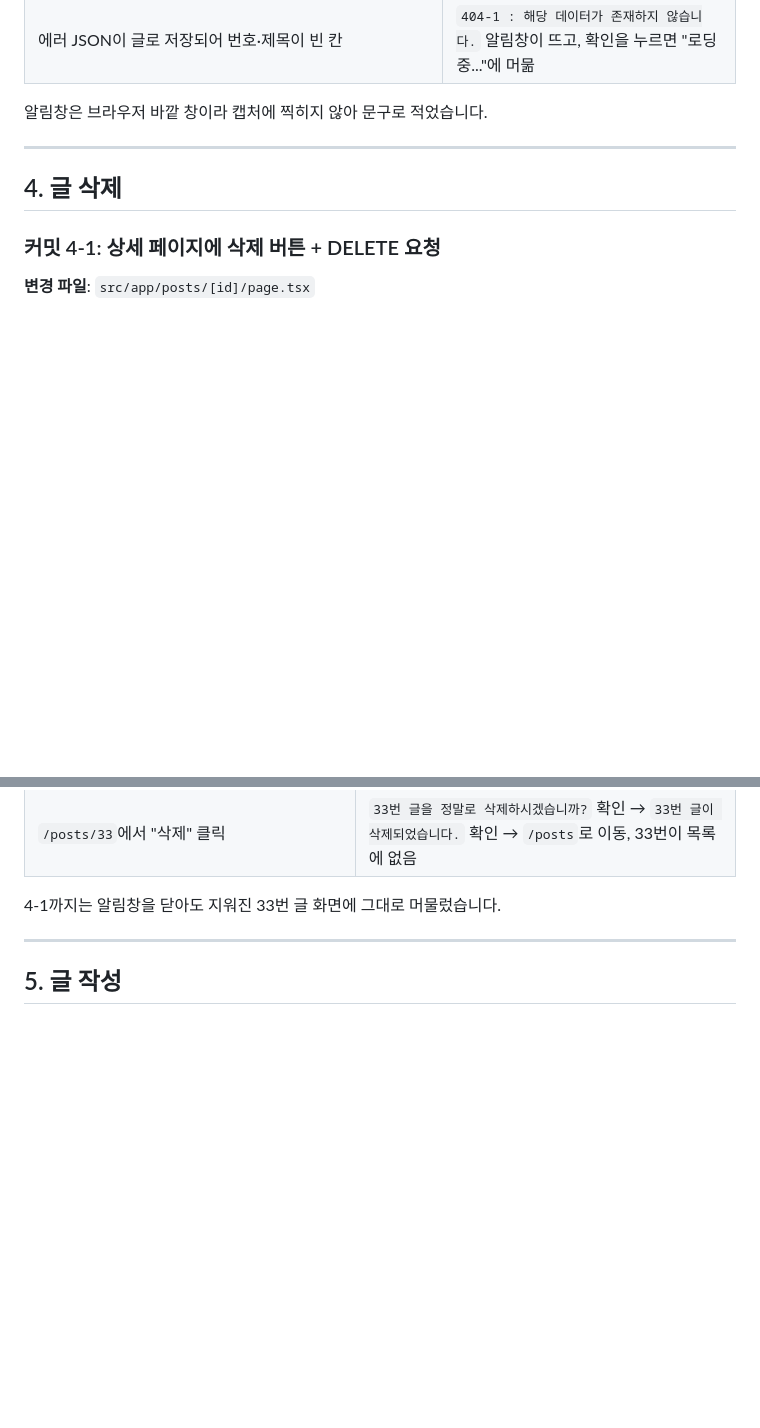
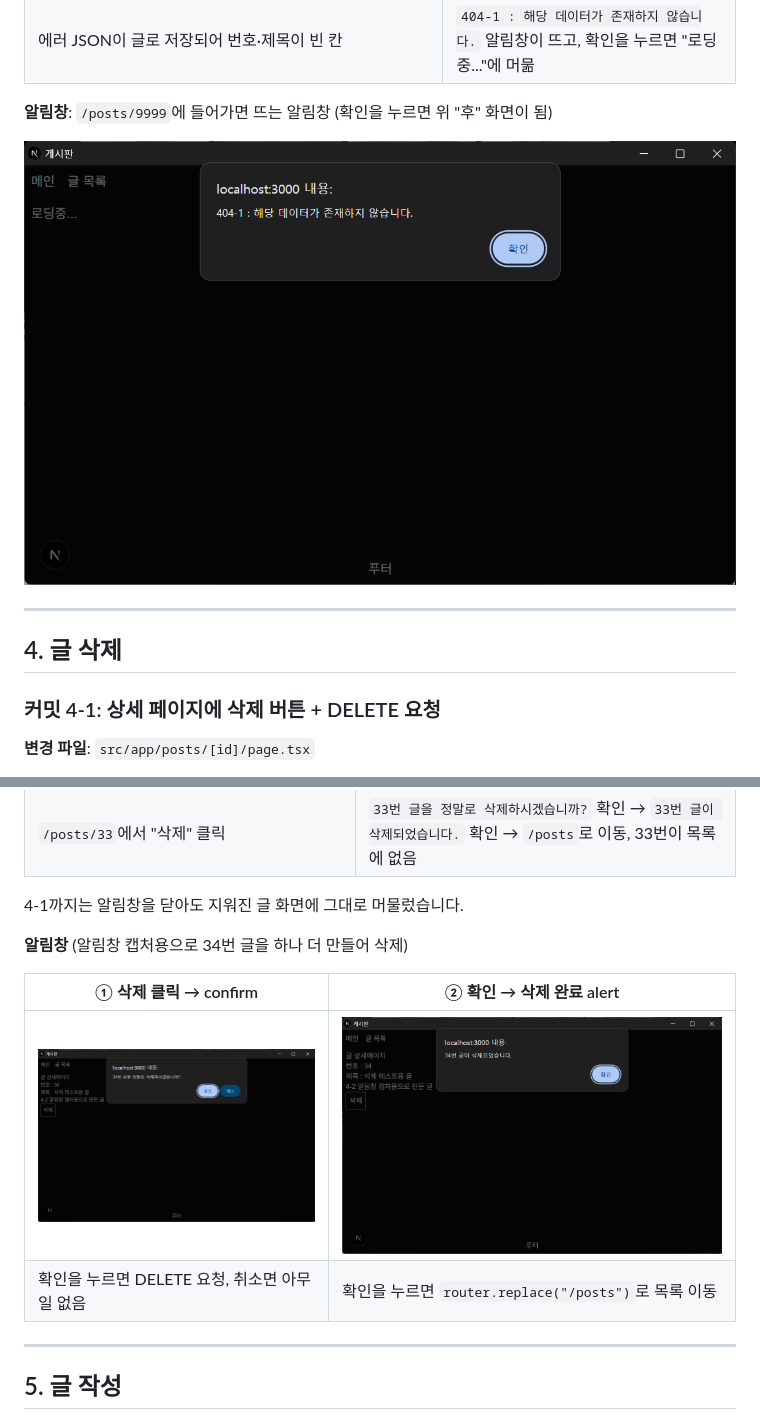
Before and after one commit to smj0617/p-14175-2, a Markdown page: README.md, 2 parts joined by grey strips. Rendered like a GitHub page; pictures changed too: docs/images/3-2-alert.png (added), docs/images/4-2-alert.png (added), docs/images/4-2-confirm.png (added); blank space fills up the shorter version.

Commit message:
README: 3-2, 4-2 알림창(alert/confirm) 캡처 추가
Co-Authored-By: Claude Opus 5.5 <noreply@anthropic.com>

```diff
--- a/README.md
+++ b/README.md
@@ -405,7 +405,9 @@ apiFetch(`/api/v1/posts/${id}`)
 | ![전](docs/images/3-2-before.png) | ![후](docs/images/3-2.png) |
 | 에러 JSON이 글로 저장되어 번호·제목이 빈 칸 | `404-1 : 해당 데이터가 존재하지 않습니다.` 알림창이 뜨고, 확인을 누르면 "로딩중..."에 머묾 |
 
-알림창은 브라우저 바깥 창이라 캡처에 찍히지 않아 문구로 적었습니다.
+**알림창**: `/posts/9999`에 들어가면 뜨는 알림창 (확인을 누르면 위 "후" 화면이 됨)
+
+![3-2 알림창](docs/images/3-2-alert.png)
 
 ---
 
@@ -478,7 +480,14 @@ const router = useRouter();
 | ![전](docs/images/4-2-before.png) | ![후](docs/images/4-2.png) |
 | `/posts/33`에서 "삭제" 클릭 | `33번 글을 정말로 삭제하시겠습니까?` 확인 → `33번 글이 삭제되었습니다.` 확인 → `/posts`로 이동, 33번이 목록에 없음 |
 
-4-1까지는 알림창을 닫아도 지워진 33번 글 화면에 그대로 머물렀습니다.
+4-1까지는 알림창을 닫아도 지워진 글 화면에 그대로 머물렀습니다.
+
+**알림창** (알림창 캡처용으로 34번 글을 하나 더 만들어 삭제)
+
+| ① 삭제 클릭 → confirm | ② 확인 → 삭제 완료 alert |
+|---|---|
+| ![confirm](docs/images/4-2-confirm.png) | ![alert](docs/images/4-2-alert.png) |
+| 확인을 누르면 DELETE 요청, 취소면 아무 일 없음 | 확인을 누르면 `router.replace("/posts")`로 목록 이동 |
 
 ---
 
```
